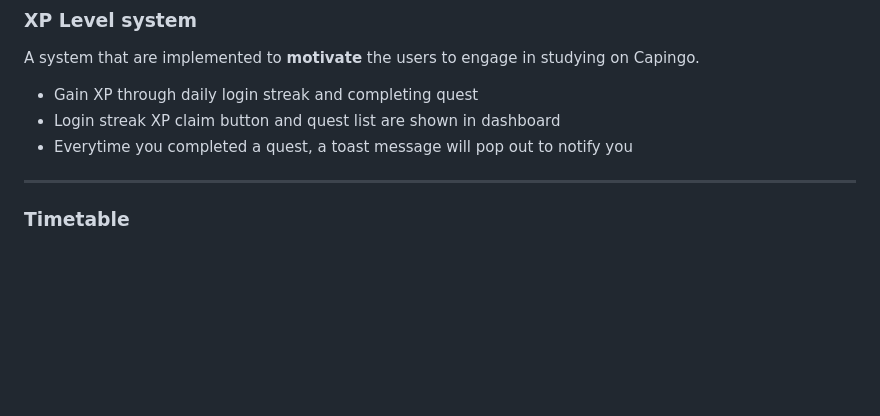
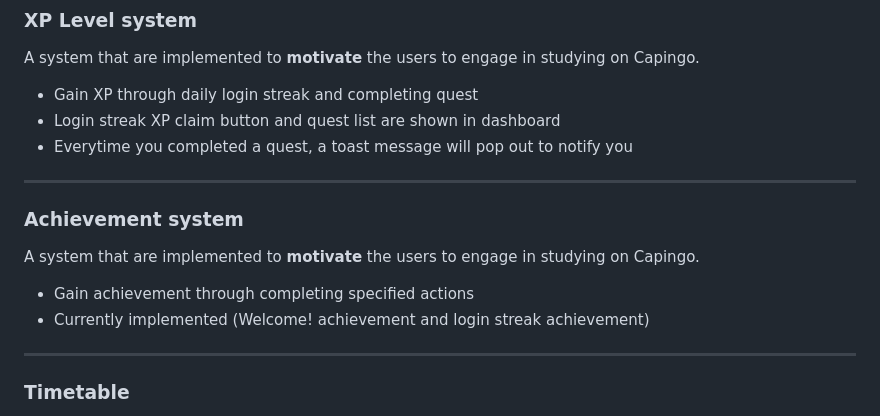
Before and after one commit to cs28118/Orb26-Capingo, a Markdown page: README.md, the part around the change. Drawn GitHub-style; blank space fills up the shorter version.

Commit message:
docs(achievement): added achievement feature
- update README.md with achievement feature description

```diff
--- a/README.md
+++ b/README.md
@@ -59,6 +59,15 @@ A system that are implemented to **motivate** the users to engage in studying on
 - Gain XP through daily login streak and completing quest
 - Login streak XP claim button and quest list are shown in dashboard
 - Everytime you completed a quest, a toast message will pop out to notify you
+
+---
+
+### Achievement system
+
+A system that are implemented to **motivate** the users to engage in studying on Capingo.
+
+- Gain achievement through completing specified actions
+- Currently implemented (Welcome! achievement and login streak achievement)
 
 ---
 
```
